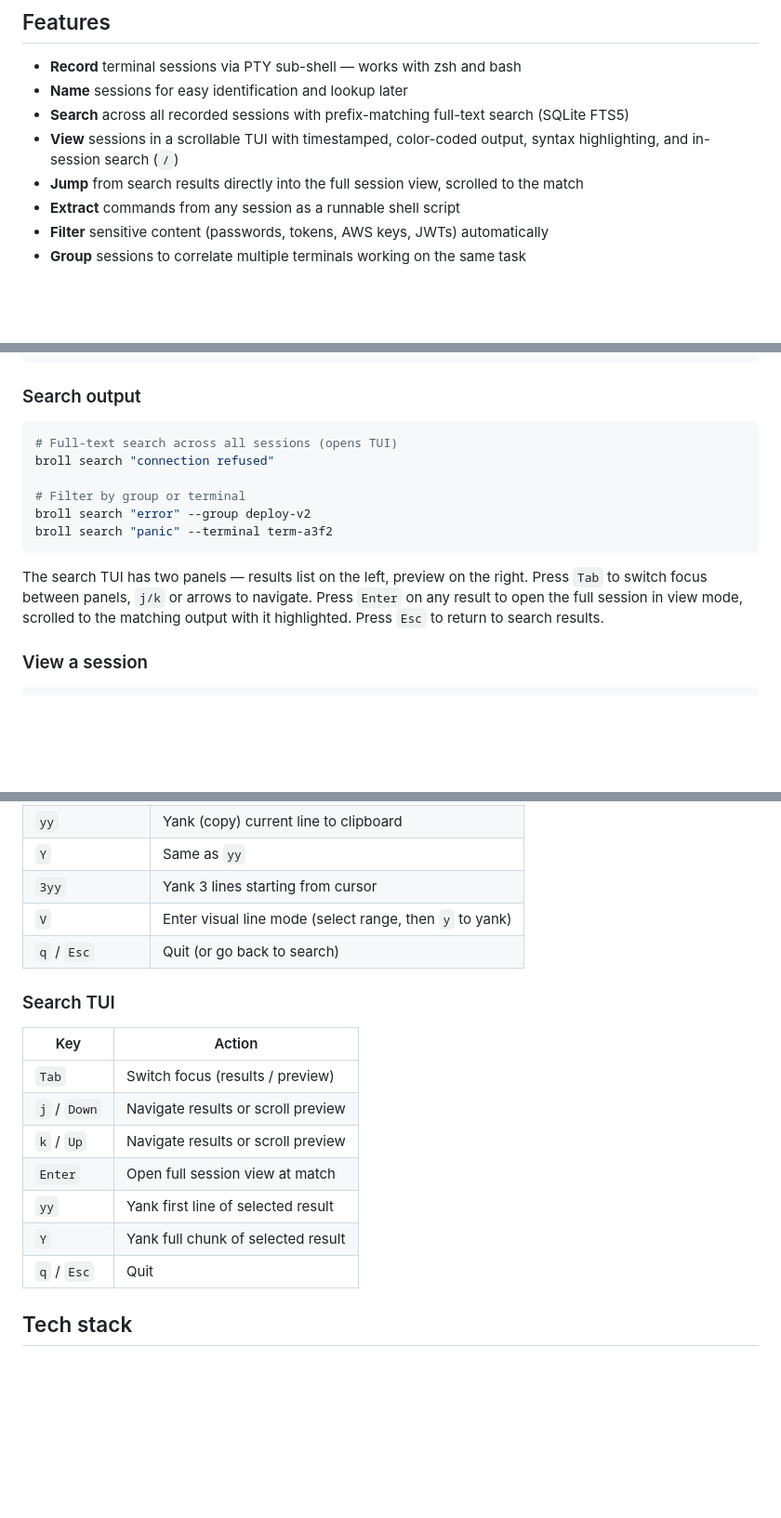
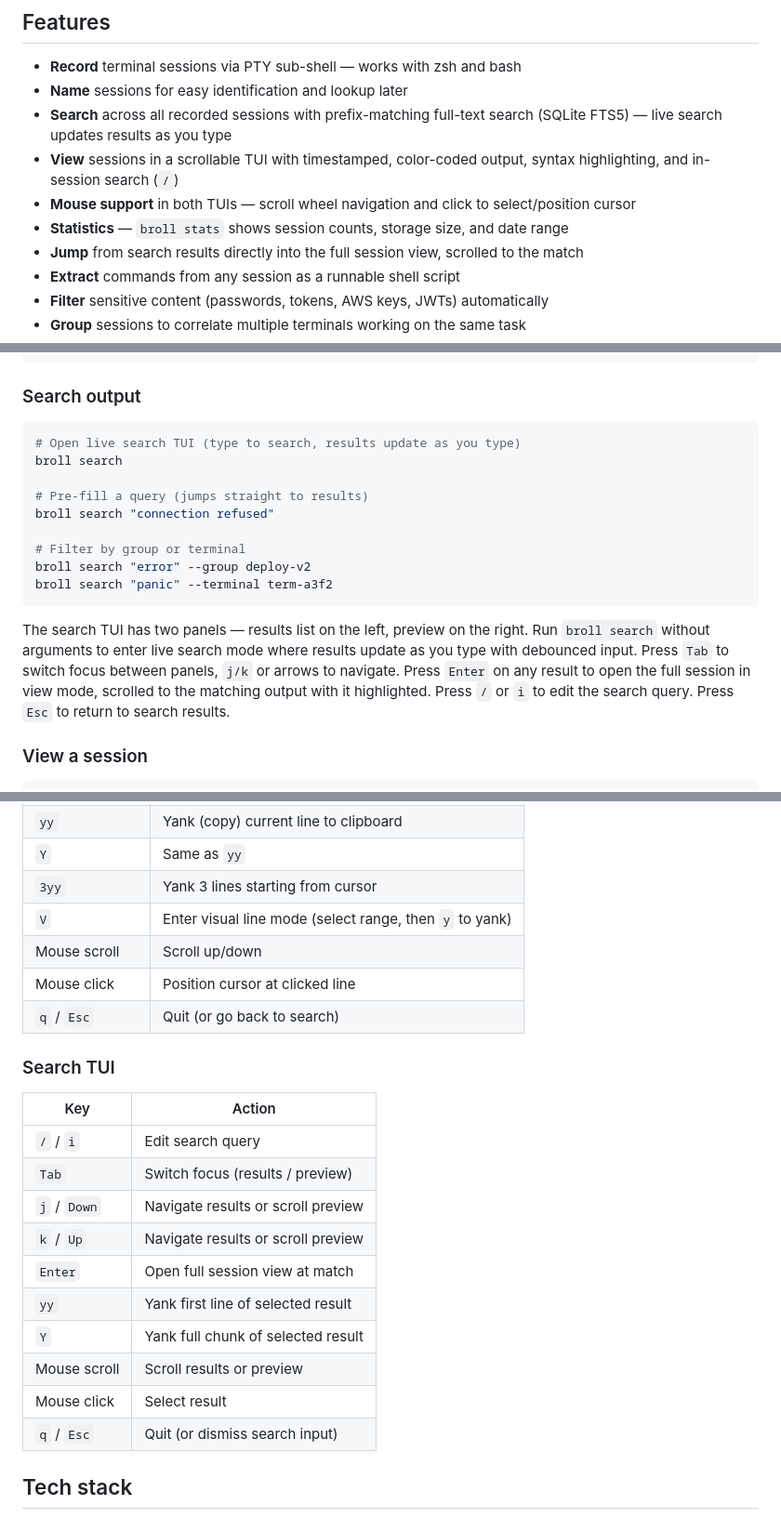
Before and after one commit to rodbove/broll, a Markdown page: README.md, 3 parts joined by grey strips. Shown at 93% size. Drawn GitHub-style; blank space fills up the shorter version.

Commit message:
docs: update readme

````diff
--- a/README.md
+++ b/README.md
@@ -8,8 +8,10 @@ Unlike `asciinema` (video-like playback) or shell history (commands only), broll
 
 - **Record** terminal sessions via PTY sub-shell — works with zsh and bash
 - **Name** sessions for easy identification and lookup later
-- **Search** across all recorded sessions with prefix-matching full-text search (SQLite FTS5)
+- **Search** across all recorded sessions with prefix-matching full-text search (SQLite FTS5) — live search updates results as you type
 - **View** sessions in a scrollable TUI with timestamped, color-coded output, syntax highlighting, and in-session search (`/`)
+- **Mouse support** in both TUIs — scroll wheel navigation and click to select/position cursor
+- **Statistics** — `broll stats` shows session counts, storage size, and date range
 - **Jump** from search results directly into the full session view, scrolled to the match
 - **Extract** commands from any session as a runnable shell script
 - **Filter** sensitive content (passwords, tokens, AWS keys, JWTs) automatically
@@ -76,7 +78,10 @@ PS1="${BROLL_SESSION:+[rec: $BROLL_SESSION] }$PS1"
 ### Search output
 
 ```bash
-# Full-text search across all sessions (opens TUI)
+# Open live search TUI (type to search, results update as you type)
+broll search
+
+# Pre-fill a query (jumps straight to results)
 broll search "connection refused"
 
 # Filter by group or terminal
@@ -84,7 +89,7 @@ broll search "error" --group deploy-v2
 broll search "panic" --terminal term-a3f2
 ```
 
-The search TUI has two panels — results list on the left, preview on the right. Press `Tab` to switch focus between panels, `j/k` or arrows to navigate. Press `Enter` on any result to open the full session in view mode, scrolled to the matching output with it highlighted. Press `Esc` to return to search results.
+The search TUI has two panels — results list on the left, preview on the right. Run `broll search` without arguments to enter live search mode where results update as you type with debounced input. Press `Tab` to switch focus between panels, `j/k` or arrows to navigate. Press `Enter` on any result to open the full session in view mode, scrolled to the matching output with it highlighted. Press `/` or `i` to edit the search query. Press `Esc` to return to search results.
 
 ### View a session
 
@@ -198,19 +209,24 @@ Use `--no-filter` to disable when you need to capture everything.
 | `Y` | Same as `yy` |
 | `3yy` | Yank 3 lines starting from cursor |
 | `V` | Enter visual line mode (select range, then `y` to yank) |
+| Mouse scroll | Scroll up/down |
+| Mouse click | Position cursor at clicked line |
 | `q` / `Esc` | Quit (or go back to search) |
 
 ### Search TUI
 
 | Key | Action |
 |-----|--------|
+| `/` / `i` | Edit search query |
 | `Tab` | Switch focus (results / preview) |
 | `j` / `Down` | Navigate results or scroll preview |
 | `k` / `Up` | Navigate results or scroll preview |
 | `Enter` | Open full session view at match |
 | `yy` | Yank first line of selected result |
 | `Y` | Yank full chunk of selected result |
-| `q` / `Esc` | Quit |
+| Mouse scroll | Scroll results or preview |
+| Mouse click | Select result |
+| `q` / `Esc` | Quit (or dismiss search input) |
 
 ## Tech stack
 
````
Also changed, not shown: other parts of README.md (+6 -0 lines).
